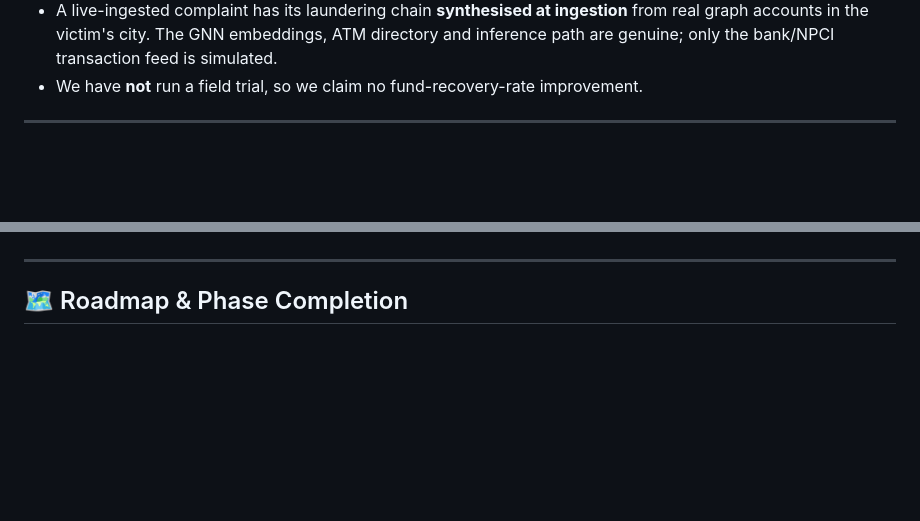
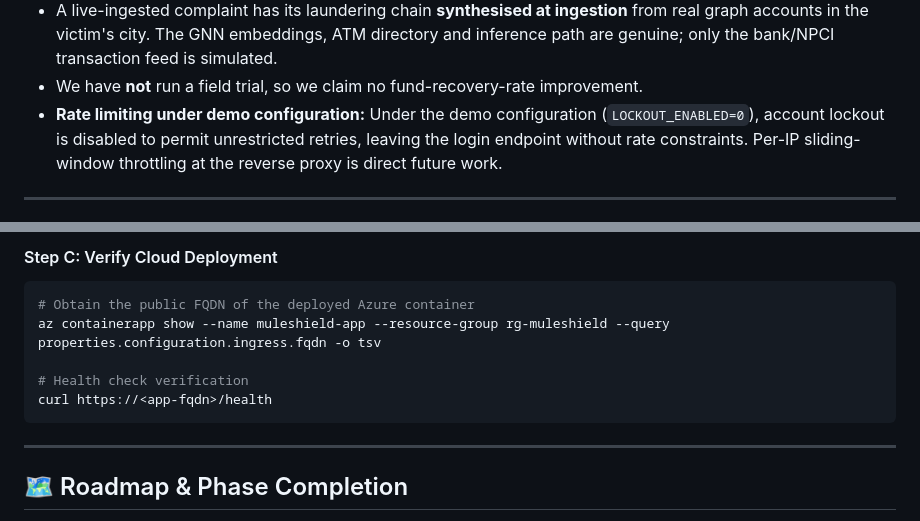
Before and after one commit to Muleshieldsih/Muleshield, a Markdown page: README.md, 2 parts joined by grey strips. GitHub-like rendering; blank space fills up the shorter version.

Commit message:
docs: document Microsoft Azure deployment guide and cloud readiness

````diff
--- a/README.md
+++ b/README.md
@@ -762,6 +762,7 @@ reporting.
   real graph accounts in the victim's city. The GNN embeddings, ATM directory and
   inference path are genuine; only the bank/NPCI transaction feed is simulated.
 - We have **not** run a field trial, so we claim no fund-recovery-rate improvement.
+- **Rate limiting under demo configuration:** Under the demo configuration (`LOCKOUT_ENABLED=0`), account lockout is disabled to permit unrestricted retries, leaving the login endpoint without rate constraints. Per-IP sliding-window throttling at the reverse proxy is direct future work.
 
 ---
 
@@ -967,3 +1034,12 @@ a stale complaint id.
+#### Step C: Verify Cloud Deployment
+```bash
+# Obtain the public FQDN of the deployed Azure container
+az containerapp show --name muleshield-app --resource-group rg-muleshield --query properties.configuration.ingress.fqdn -o tsv
+
+# Health check verification
+curl https://<app-fqdn>/health
+```
+
 ---
 
 ## 🗺️ Roadmap & Phase Completion
````
Also changed, not shown: other parts of README.md (+66 -0 lines).
